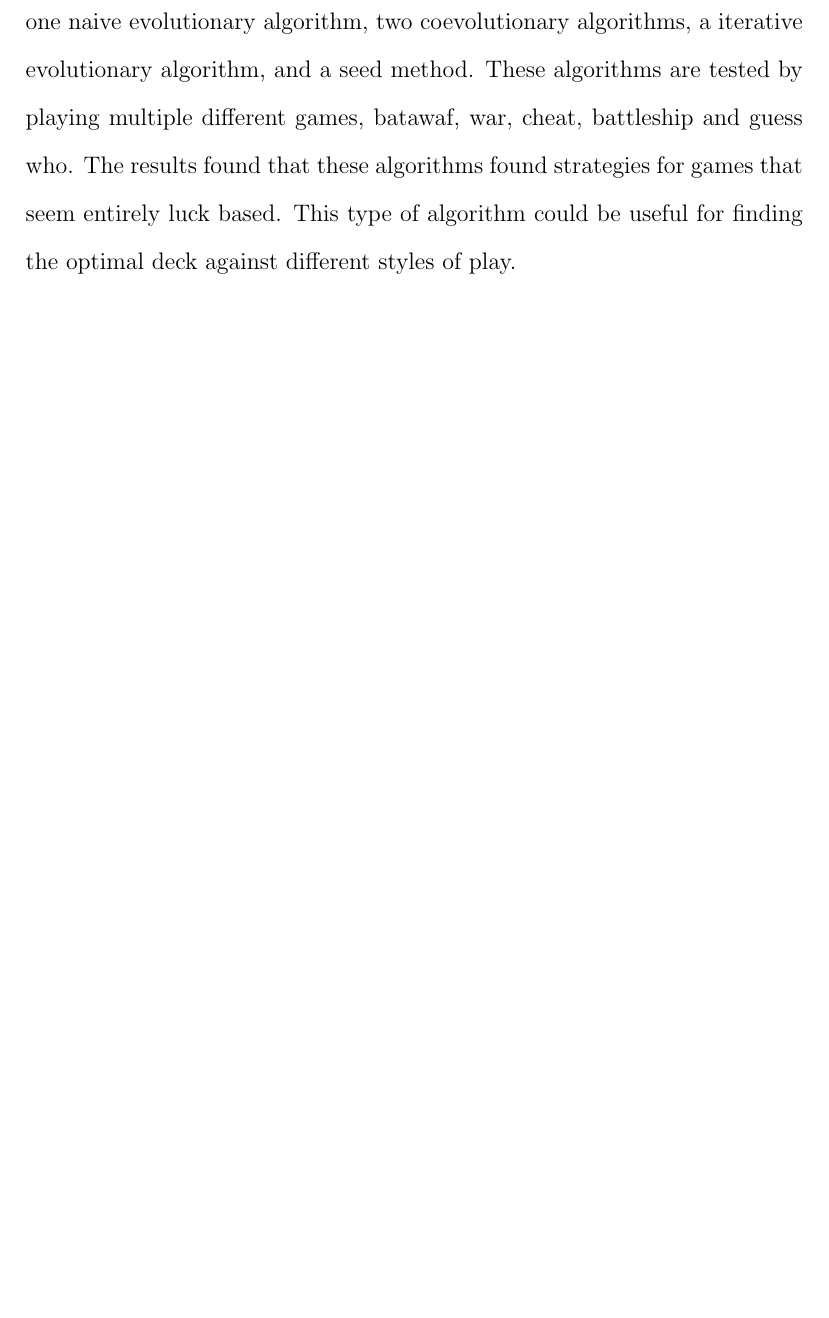
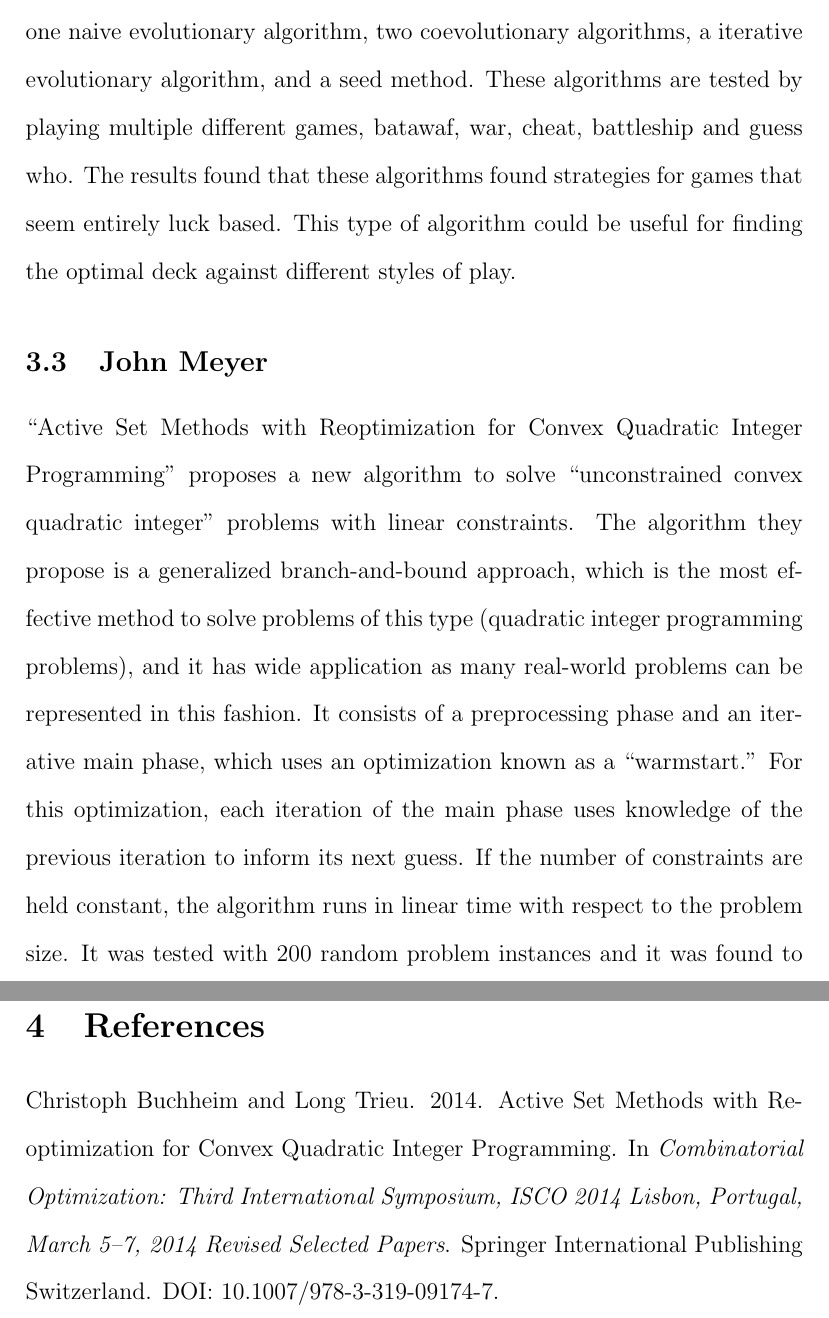
Before and after one commit to 0x326/miami-university-cse-464-group-project, a LaTeX document (writeups/Project Report.tex): part of page 6 of 6 before the commit and two parts of pages 6 and 7 of 7 after it, the two joined at a grey line, cut so that both start at the same text, the shorter picture padded with empty space. Compiled offline with pdfLaTeX.

Commit message:
Add John's 1st review

```diff
--- a/writeups/Project Report.tex
+++ b/writeups/Project Report.tex
@@ -131,4 +131,30 @@ These algorithms are tested by playing multiple different games, batawaf, war, c
 results found that these algorithms found strategies for games that seem entirely luck based. This type of algorithm
 could be useful for finding the optimal deck against different styles of play.
 
+\subsection{John Meyer}
+
+\enquote{Active Set Methods with Reoptimization for Convex Quadratic Integer Programming}
+proposes a new algorithm to solve \enquote{unconstrained convex quadratic integer}
+problems with linear constraints.
+The algorithm they propose is a generalized branch-and-bound approach,
+which is the most effective method to solve problems of this type (quadratic integer programming problems),
+and it has wide application as many real-world problems can be represented in this fashion.
+It consists of a preprocessing phase and an iterative main phase,
+which uses an optimization known as a \enquote{warmstart.}
+For this optimization,
+each iteration of the main phase uses knowledge of the previous iteration to inform its next guess.
+If the number of constraints are held constant,
+the algorithm runs in linear time with respect to the problem size.
+It was tested with 200 random problem instances and it was found to outperform IBM CPLEX by a moderate measure.
+
+\section{References}
+
+% ACM citation style
+Christoph Buchheim and Long Trieu. 2014.
+Active Set Methods with Reoptimization for Convex Quadratic Integer Programming.
+In \textit{Combinatorial Optimization: Third International Symposium,
+ISCO 2014 Lisbon, Portugal, March 5–7, 2014 Revised Selected Papers}.
+Springer International Publishing Switzerland.
+DOI: 10.1007/978-3-319-09174-7.
+
 \end{document}
```
